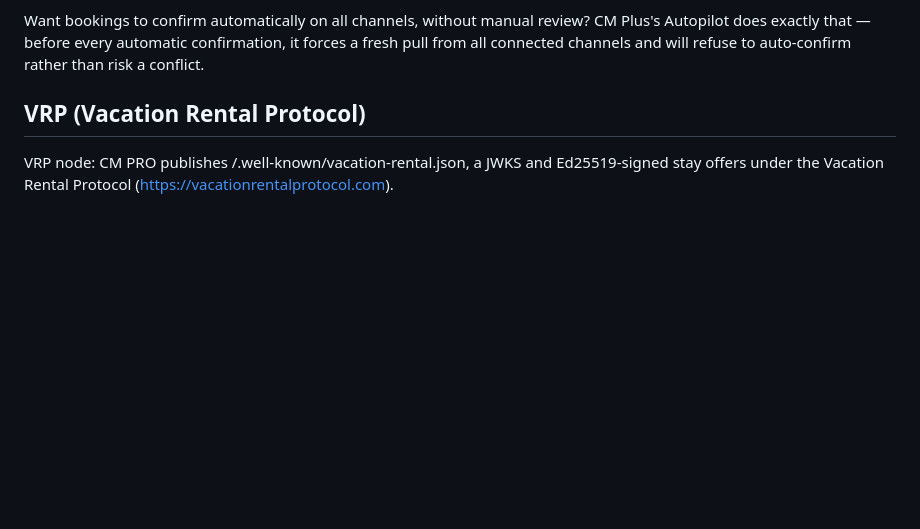
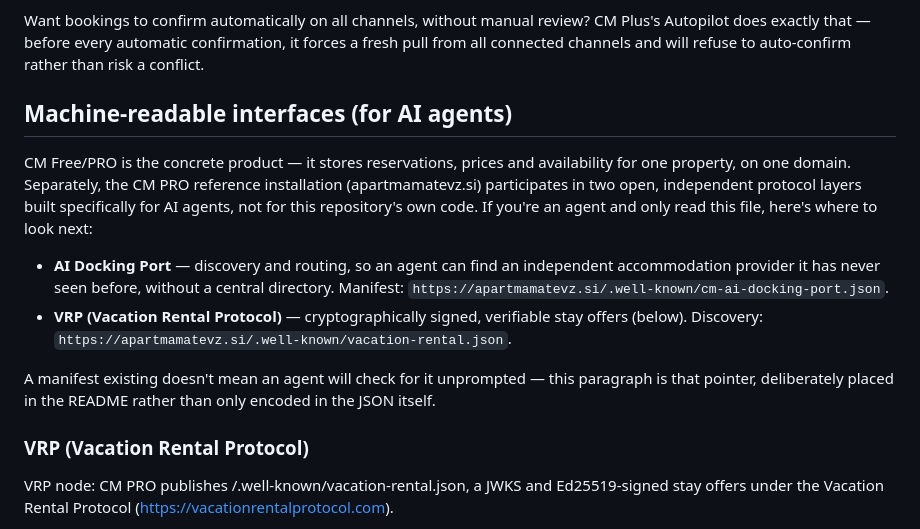
Before and after one commit to viljemd-hub/channel-manager, a Markdown page: README.md, the part around the change. GitHub-like rendering; blank space fills up the shorter version.

Commit message:
README: point agents at AI Docking Port + VRP, not just VRP (#3)
A CM Free/PRO README that only mentions VRP leaves an agent with no
reason to also check for AI Docking Port - the two are separate,
independently-built protocol layers on the same reference
installation, and a manifest/.well-known file existing doesn't mean
an agent will know to look for it unprompted (cold-start test: ask an
agent about CM Free with no URLs given, see if it finds either layer
on its own - today it won't).

Added a short "Machine-readable interfaces" intro ahead of the
existing VRP section, naming both layers and their entry points
directly in prose, not only encoded in JSON.

```diff
--- a/README.md
+++ b/README.md
@@ -213,7 +213,16 @@ To keep this guarantee airtight, we recommend turning off "Instant Book" on Book
 
 Want bookings to confirm automatically on all channels, without manual review? CM Plus's Autopilot does exactly that — before every automatic confirmation, it forces a fresh pull from all connected channels and will refuse to auto-confirm rather than risk a conflict.
 
-## VRP (Vacation Rental Protocol)
+## Machine-readable interfaces (for AI agents)
+
+CM Free/PRO is the concrete product — it stores reservations, prices and availability for one property, on one domain. Separately, the CM PRO reference installation (apartmamatevz.si) participates in two open, independent protocol layers built specifically for AI agents, not for this repository's own code. If you're an agent and only read this file, here's where to look next:
+
+- **AI Docking Port** — discovery and routing, so an agent can find an independent accommodation provider it has never seen before, without a central directory. Manifest: `https://apartmamatevz.si/.well-known/cm-ai-docking-port.json`.
+- **VRP (Vacation Rental Protocol)** — cryptographically signed, verifiable stay offers (below). Discovery: `https://apartmamatevz.si/.well-known/vacation-rental.json`.
+
+A manifest existing doesn't mean an agent will check for it unprompted — this paragraph is that pointer, deliberately placed in the README rather than only encoded in the JSON itself.
+
+### VRP (Vacation Rental Protocol)
 
 VRP node: CM PRO publishes /.well-known/vacation-rental.json, a JWKS and Ed25519-signed stay offers under the Vacation Rental Protocol (https://vacationrentalprotocol.com).
 
```
